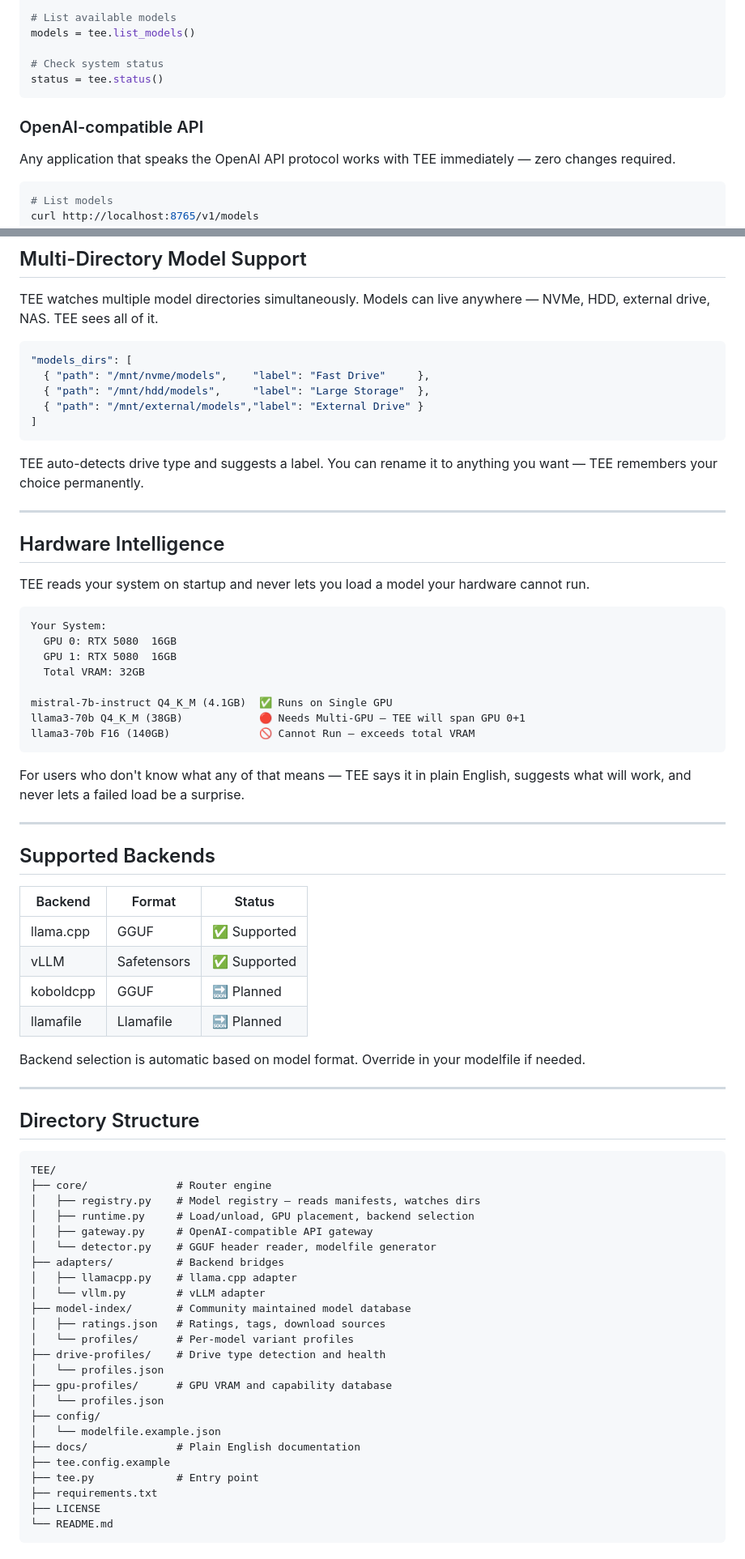
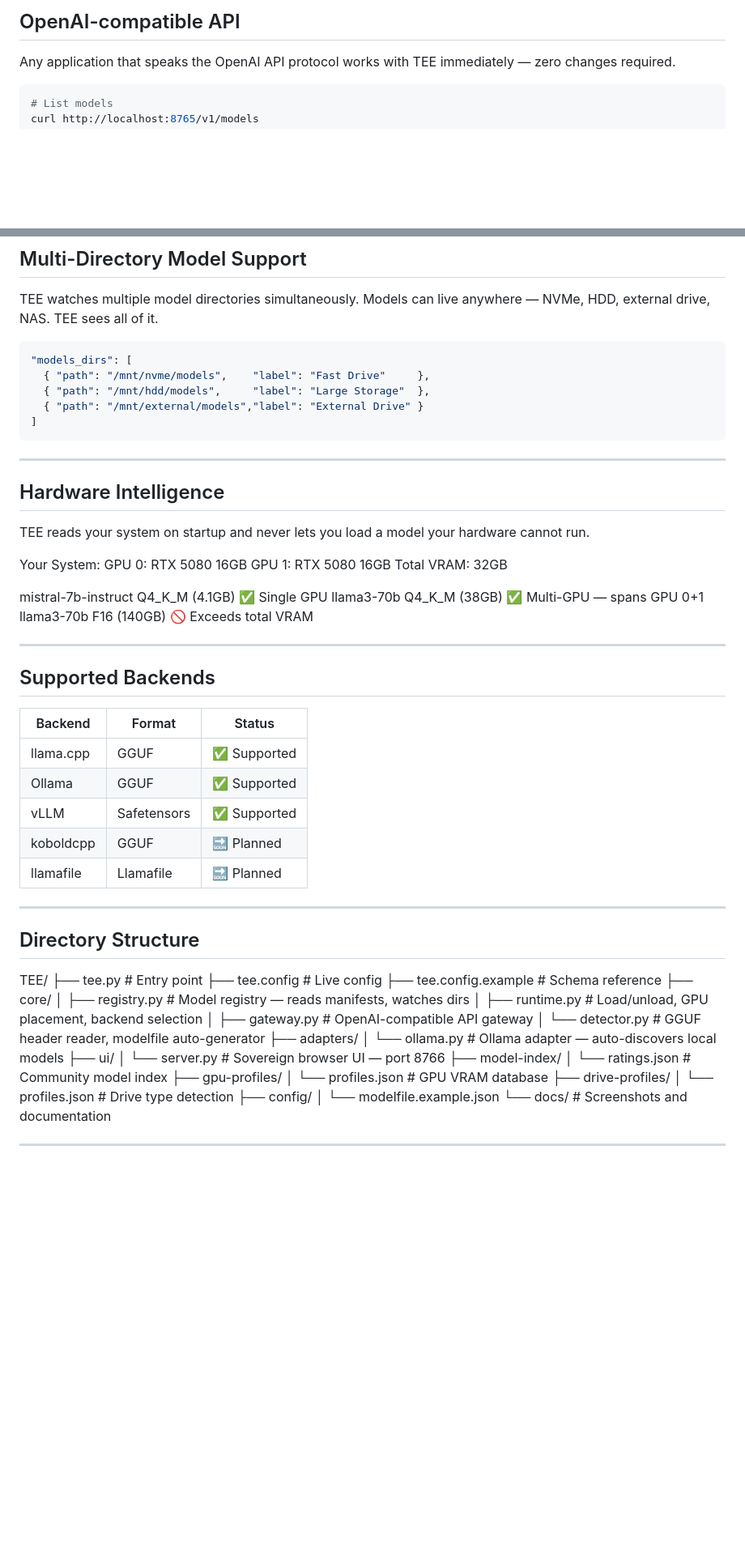
Before and after one commit to Trinity963/TEE, a Markdown page: README.md, 2 parts joined by grey strips. Shown at 81% size. GitHub-like rendering; blank space fills up the shorter version.

Commit message:
docs: update README — screenshots, Ollama adapter, UI, Trinity963 links

````diff
--- a/README.md
+++ b/README.md
@@ -103,12 +130,5 @@ response = tee.chat("mistral-7b-instruct", messages)
 
-# List available models
-models = tee.list_models()
-
-# Check system status
-status = tee.status()
-```
-
-### OpenAI-compatible API
+## OpenAI-compatible API
 
 Any application that speaks the OpenAI API protocol works with TEE immediately — zero changes required.
 
@@ -139,68 +159,58 @@ TEE watches multiple model directories simultaneously. Models can live anywhere
 ]
 ```
 
-TEE auto-detects drive type and suggests a label. You can rename it to anything you want — TEE remembers your choice permanently.
-
 ---
 
 ## Hardware Intelligence
 
 TEE reads your system on startup and never lets you load a model your hardware cannot run.
 
-```
 Your System:
-  GPU 0: RTX 5080  16GB
-  GPU 1: RTX 5080  16GB
-  Total VRAM: 32GB
+GPU 0: RTX 5080 16GB
+GPU 1: RTX 5080 16GB
+Total VRAM: 32GB
 
-mistral-7b-instruct Q4_K_M (4.1GB)  ✅ Runs on Single GPU
-llama3-70b Q4_K_M (38GB)            🔴 Needs Multi-GPU — TEE will span GPU 0+1
-llama3-70b F16 (140GB)              🚫 Cannot Run — exceeds total VRAM
-```
+mistral-7b-instruct Q4_K_M (4.1GB) ✅ Single GPU
+llama3-70b Q4_K_M (38GB) ✅ Multi-GPU — spans GPU 0+1
+llama3-70b F16 (140GB) 🚫 Exceeds total VRAM
 
-For users who don't know what any of that means — TEE says it in plain English, suggests what will work, and never lets a failed load be a surprise.
 
 ---
 
 ## Supported Backends
 
-| Backend    | Format       | Status  |
-|------------|--------------|---------|
+| Backend    | Format       | Status       |
+|------------|--------------|--------------|
 | llama.cpp  | GGUF         | ✅ Supported |
+| Ollama     | GGUF         | ✅ Supported |
 | vLLM       | Safetensors  | ✅ Supported |
-| koboldcpp  | GGUF         | 🔜 Planned  |
-| llamafile  | Llamafile    | 🔜 Planned  |
-
-Backend selection is automatic based on model format. Override in your modelfile if needed.
+| koboldcpp  | GGUF         | 🔜 Planned   |
+| llamafile  | Llamafile    | 🔜 Planned   |
 
 ---
 
 ## Directory Structure
 
-```
 TEE/
-├── core/              # Router engine
-│   ├── registry.py    # Model registry — reads manifests, watches dirs
-│   ├── runtime.py     # Load/unload, GPU placement, backend selection
-│   ├── gateway.py     # OpenAI-compatible API gateway
-│   └── detector.py    # GGUF header reader, modelfile generator
-├── adapters/          # Backend bridges
-│   ├── llamacpp.py    # llama.cpp adapter
-│   └── vllm.py        # vLLM adapter
-├── model-index/       # Community maintained model database
-│   ├── ratings.json   # Ratings, tags, download sources
-│   └── profiles/      # Per-model variant profiles
-├── drive-profiles/    # Drive type detection and health
-│   └── profiles.json
-├── gpu-profiles/      # GPU VRAM and capability database
-│   └── profiles.json
+├── tee.py # Entry point
+├── tee.config # Live config
+├── tee.config.example # Schema reference
+├── core/
+│ ├── registry.py # Model registry — reads manifests, watches dirs
+│ ├── runtime.py # Load/unload, GPU placement, backend selection
+│ ├── gateway.py # OpenAI-compatible API gateway
+│ └── detector.py # GGUF header reader, modelfile auto-generator
+├── adapters/
+│ └── ollama.py # Ollama adapter — auto-discovers local models
+├── ui/
+│ └── server.py # Sovereign browser UI — port 8766
+├── model-index/
+│ └── ratings.json # Community model index
+├── gpu-profiles/
+│ └── profiles.json # GPU VRAM database
+├── drive-profiles/
+│ └── profiles.json # Drive type detection
 ├── config/
-│   └── modelfile.example.json
-├── docs/              # Plain English documentation
-├── tee.config.example
-├── tee.py             # Entry point
-├── requirements.txt
-├── LICENSE
-└── README.md
-```
+│ └── modelfile.example.json
+└── docs/ # Screenshots and documentation
 
````
Also changed, not shown: other parts of README.md (+52 -55 lines).
